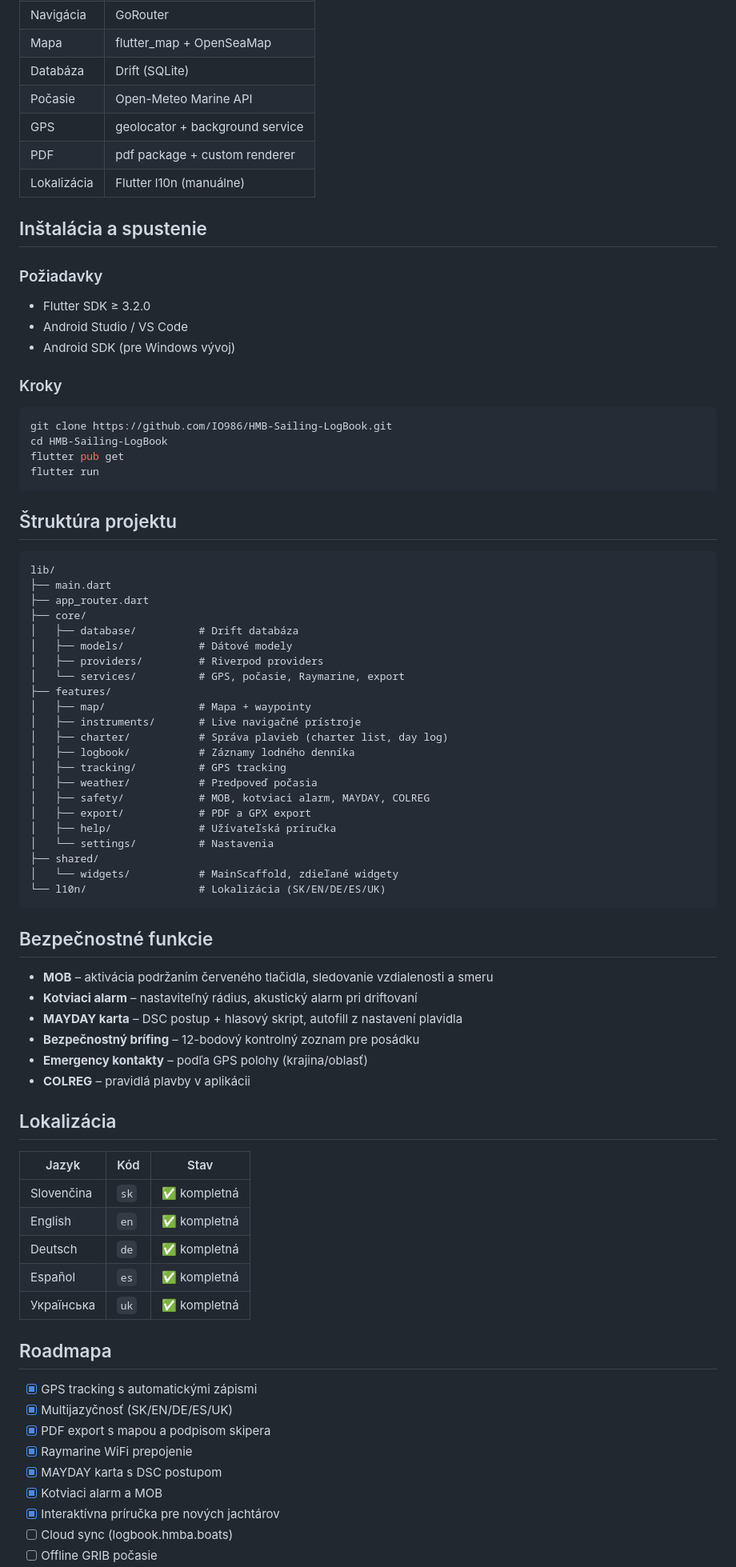
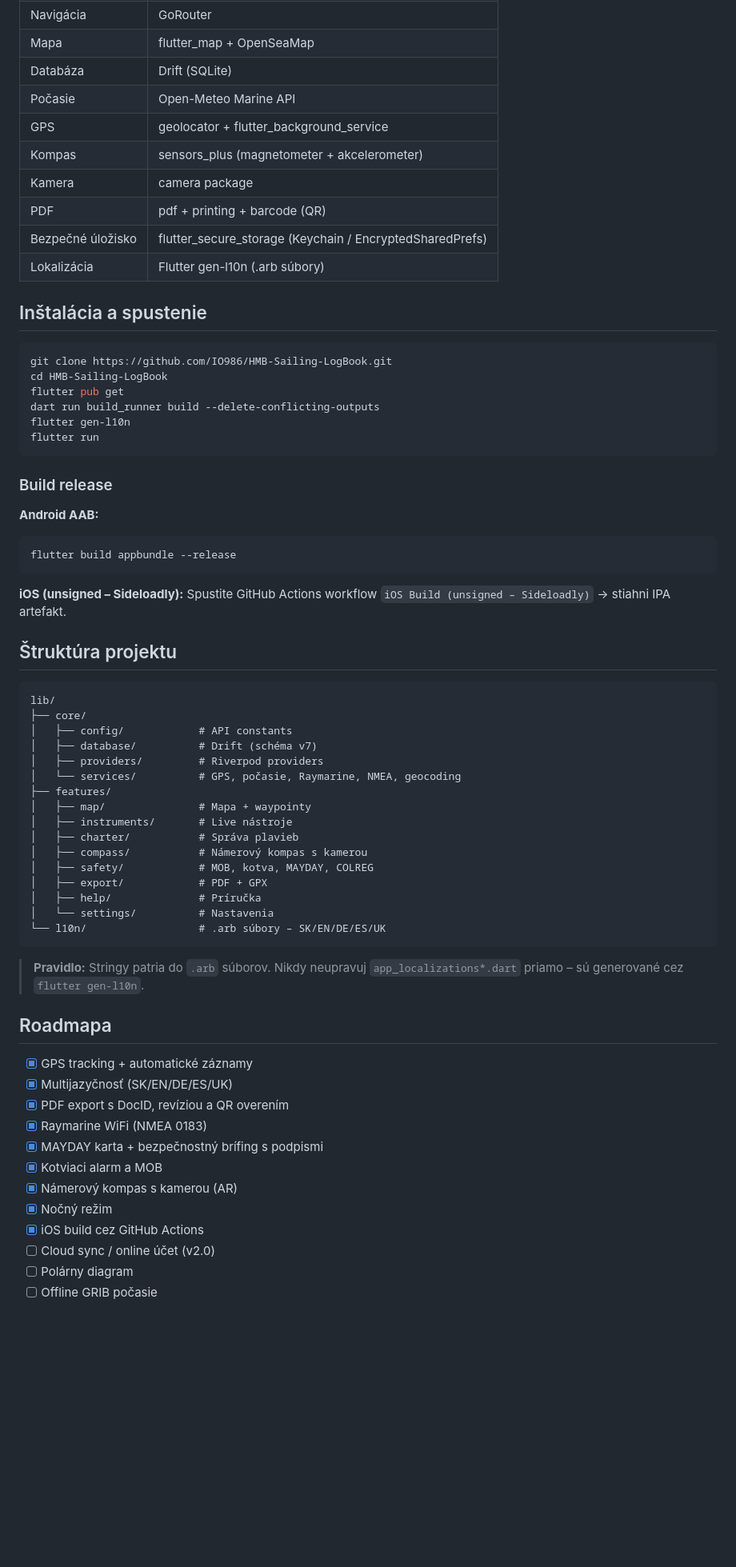
Before and after one commit to IO986/HMB-Sailing-LogBook, a Markdown page: README.md, the part around one of its changes. Shown at 80% size. Rendered like a GitHub page; blank space fills up the shorter version.

Commit message:
Update README: v1.20.2 changelog, compass, night mode, roadmap

````diff
--- a/README.md
+++ b/README.md
@@ -36,80 +61,68 @@ Plavba sa spúšťa z **Logbook → +** (FAB tlačidlo).
 | Mapa | flutter_map + OpenSeaMap |
 | Databáza | Drift (SQLite) |
 | Počasie | Open-Meteo Marine API |
-| GPS | geolocator + background service |
-| PDF | pdf package + custom renderer |
-| Lokalizácia | Flutter l10n (manuálne) |
+| GPS | geolocator + flutter_background_service |
+| Kompas | sensors_plus (magnetometer + akcelerometer) |
+| Kamera | camera package |
+| PDF | pdf + printing + barcode (QR) |
+| Bezpečné úložisko | flutter_secure_storage (Keychain / EncryptedSharedPrefs) |
+| Lokalizácia | Flutter gen-l10n (.arb súbory) |
 
 ## Inštalácia a spustenie
-
-### Požiadavky
-- Flutter SDK ≥ 3.2.0
-- Android Studio / VS Code
-- Android SDK (pre Windows vývoj)
-
-### Kroky
 
 ```bash
 git clone https://github.com/IO986/HMB-Sailing-LogBook.git
 cd HMB-Sailing-LogBook
 flutter pub get
+dart run build_runner build --delete-conflicting-outputs
+flutter gen-l10n
 flutter run
 ```
+
+### Build release
+
+**Android AAB:**
+```bash
+flutter build appbundle --release
+```
+
+**iOS (unsigned – Sideloadly):**
+Spustite GitHub Actions workflow `iOS Build (unsigned – Sideloadly)` → stiahni IPA artefakt.
 
 ## Štruktúra projektu
 
 ```
 lib/
-├── main.dart
-├── app_router.dart
 ├── core/
-│   ├── database/          # Drift databáza
-│   ├── models/            # Dátové modely
+│   ├── config/            # API constants
+│   ├── database/          # Drift (schéma v7)
 │   ├── providers/         # Riverpod providers
-│   └── services/          # GPS, počasie, Raymarine, export
+│   └── services/          # GPS, počasie, Raymarine, NMEA, geocoding
 ├── features/
 │   ├── map/               # Mapa + waypointy
-│   ├── instruments/       # Live navigačné prístroje
-│   ├── charter/           # Správa plavieb (charter list, day log)
-│   ├── logbook/           # Záznamy lodného denníka
-│   ├── tracking/          # GPS tracking
-│   ├── weather/           # Predpoveď počasia
-│   ├── safety/            # MOB, kotviaci alarm, MAYDAY, COLREG
-│   ├── export/            # PDF a GPX export
-│   ├── help/              # Užívateľská príručka
+│   ├── instruments/       # Live nástroje
+│   ├── charter/           # Správa plavieb
+│   ├── compass/           # Námerový kompas s kamerou
+│   ├── safety/            # MOB, kotva, MAYDAY, COLREG
+│   ├── export/            # PDF + GPX
+│   ├── help/              # Príručka
 │   └── settings/          # Nastavenia
-├── shared/
-│   └── widgets/           # MainScaffold, zdieľané widgety
-└── l10n/                  # Lokalizácia (SK/EN/DE/ES/UK)
+└── l10n/                  # .arb súbory – SK/EN/DE/ES/UK
 ```
 
-## Bezpečnostné funkcie
-
-- **MOB** – aktivácia podržaním červeného tlačidla, sledovanie vzdialenosti a smeru
-- **Kotviaci alarm** – nastaviteľný rádius, akustický alarm pri driftovaní
-- **MAYDAY karta** – DSC postup + hlasový skript, autofill z nastavení plavidla
-- **Bezpečnostný brífing** – 12-bodový kontrolný zoznam pre posádku
-- **Emergency kontakty** – podľa GPS polohy (krajina/oblasť)
-- **COLREG** – pravidlá plavby v aplikácii
-
-## Lokalizácia
-
-| Jazyk | Kód | Stav |
-|-------|-----|------|
-| Slovenčina | `sk` | ✅ kompletná |
-| English | `en` | ✅ kompletná |
-| Deutsch | `de` | ✅ kompletná |
-| Español | `es` | ✅ kompletná |
-| Українська | `uk` | ✅ kompletná |
+> **Pravidlo:** Stringy patria do `.arb` súborov. Nikdy neupravuj `app_localizations*.dart` priamo – sú generované cez `flutter gen-l10n`.
 
 ## Roadmapa
 
-- [x] GPS tracking s automatickými zápismi
+- [x] GPS tracking + automatické záznamy
 - [x] Multijazyčnosť (SK/EN/DE/ES/UK)
-- [x] PDF export s mapou a podpisom skipera
-- [x] Raymarine WiFi prepojenie
-- [x] MAYDAY karta s DSC postupom
+- [x] PDF export s DocID, revíziou a QR overením
+- [x] Raymarine WiFi (NMEA 0183)
+- [x] MAYDAY karta + bezpečnostný brífing s podpismi
 - [x] Kotviaci alarm a MOB
-- [x] Interaktívna príručka pre nových jachtárov
-- [ ] Cloud sync (logbook.hmba.boats)
+- [x] Námerový kompas s kamerou (AR)
+- [x] Nočný režim
+- [x] iOS build cez GitHub Actions
+- [ ] Cloud sync / online účet (v2.0)
+- [ ] Polárny diagram
 - [ ] Offline GRIB počasie
````
Also changed, not shown: other parts of README.md (+36 -11 lines).
